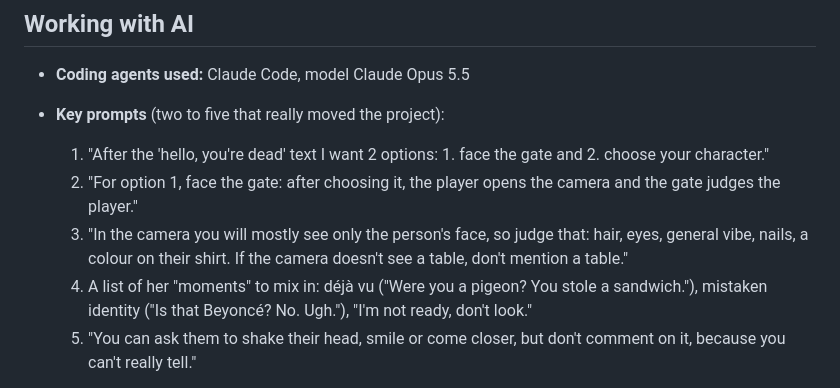
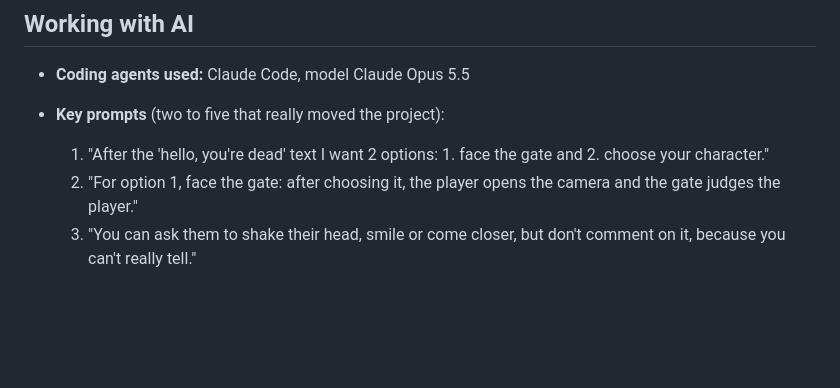
Before and after one commit to simaycansubulat/heavens-gate, a Markdown page: README.md, the part around the change. Drawn GitHub-style; blank space fills up the shorter version.

Commit message:
README: three key prompts
Co-Authored-By: Claude Opus 5.5 <noreply@anthropic.com>

```diff
--- a/README.md
+++ b/README.md
@@ -87,8 +87,6 @@ You can also just double-click `index.html`, but serving it from localhost makes
   <ol type="a">
     <li>"After the 'hello, you're dead' text I want 2 options: 1. face the gate and 2. choose your character."</li>
     <li>"For option 1, face the gate: after choosing it, the player opens the camera and the gate judges the player."</li>
-    <li>"In the camera you will mostly see only the person's face, so judge that: hair, eyes, general vibe, nails, a colour on their shirt. If the camera doesn't see a table, don't mention a table."</li>
-    <li>A list of her "moments" to mix in: déjà vu ("Were you a pigeon? You stole a sandwich."), mistaken identity ("Is that Beyoncé? No. Ugh."), "I'm not ready, don't look."</li>
     <li>"You can ask them to shake their head, smile or come closer, but don't comment on it, because you can't really tell."</li>
   </ol>
 - **Reflection** (150 words at most): What unlocked progress? Where did the agent get stuck or go sideways? What would you do differently next time?
```
